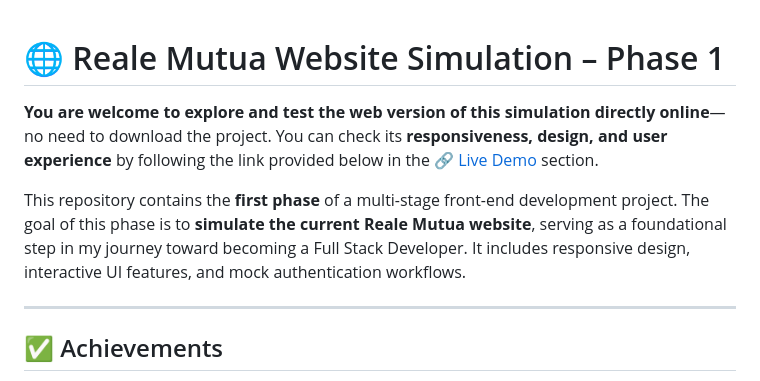
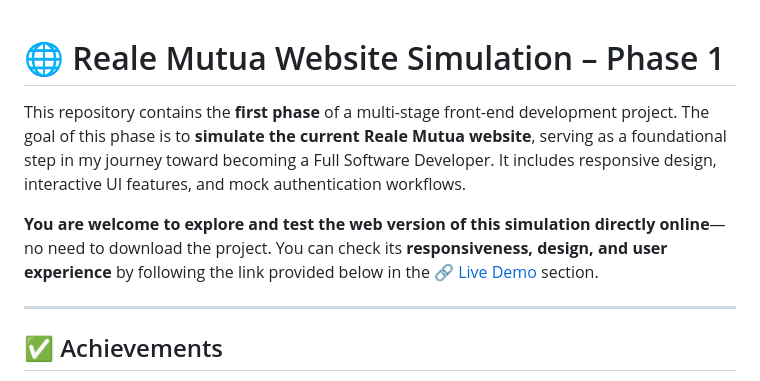
Before and after one commit to ArtemBulgakov-git/reale-mutua-simulation, a Markdown page: README.md, the part around the change. Rendered like a GitHub page.

Commit message:
Upload project to existing GitHub repo

```diff
--- a/README.md
+++ b/README.md
@@ -1,10 +1,9 @@
-
 
 # 🌐 Reale Mutua Website Simulation – Phase 1
 
+This repository contains the **first phase** of a multi-stage front-end development project. The goal of this phase is to **simulate the current Reale Mutua website**, serving as a foundational step in my journey toward becoming a Full Software Developer. It includes responsive design, interactive UI features, and mock authentication workflows.
+
 **You are welcome to explore and test the web version of this simulation directly online**—no need to download the project. You can check its **responsiveness, design, and user experience** by following the link provided below in the [🔗 Live Demo](https://artembulgakov-git.github.io/reale-mutua-simulation/) section.
-
-This repository contains the **first phase** of a multi-stage front-end development project. The goal of this phase is to **simulate the current Reale Mutua website**, serving as a foundational step in my journey toward becoming a Full Stack Developer. It includes responsive design, interactive UI features, and mock authentication workflows.
 
 ---
 
```
